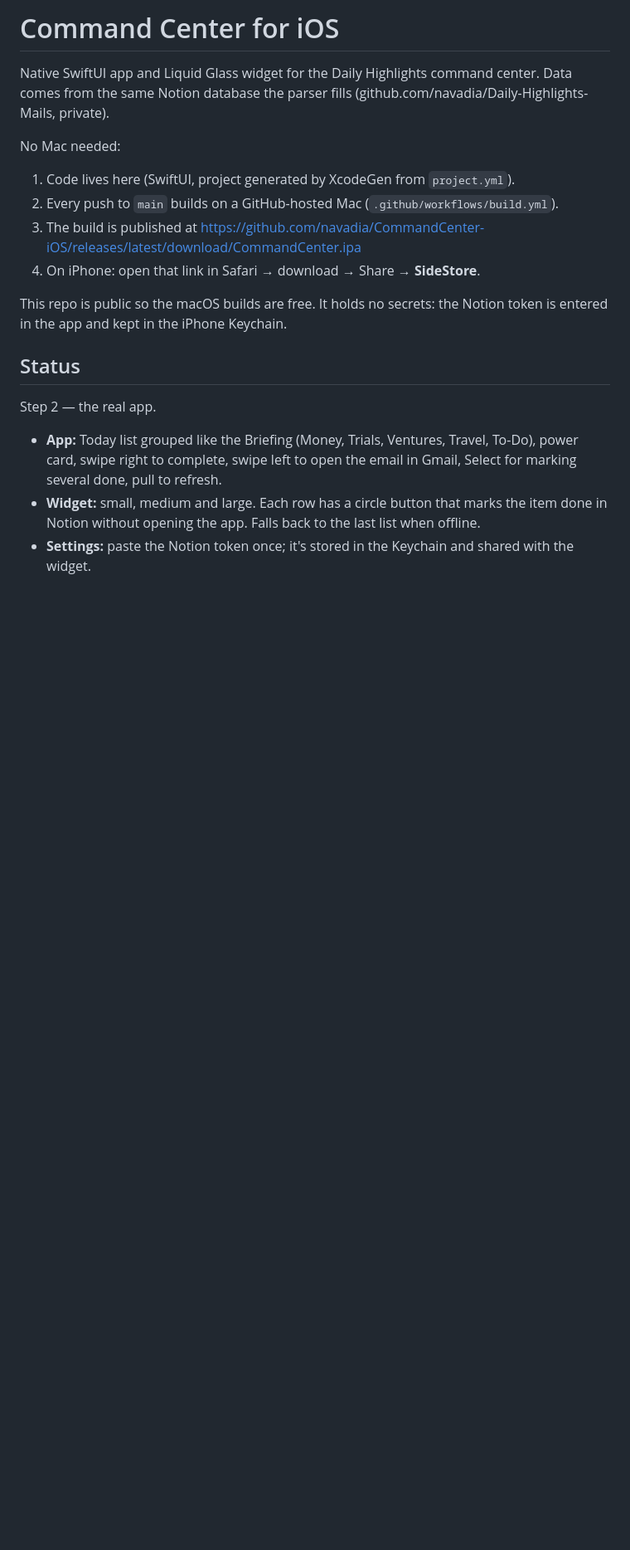
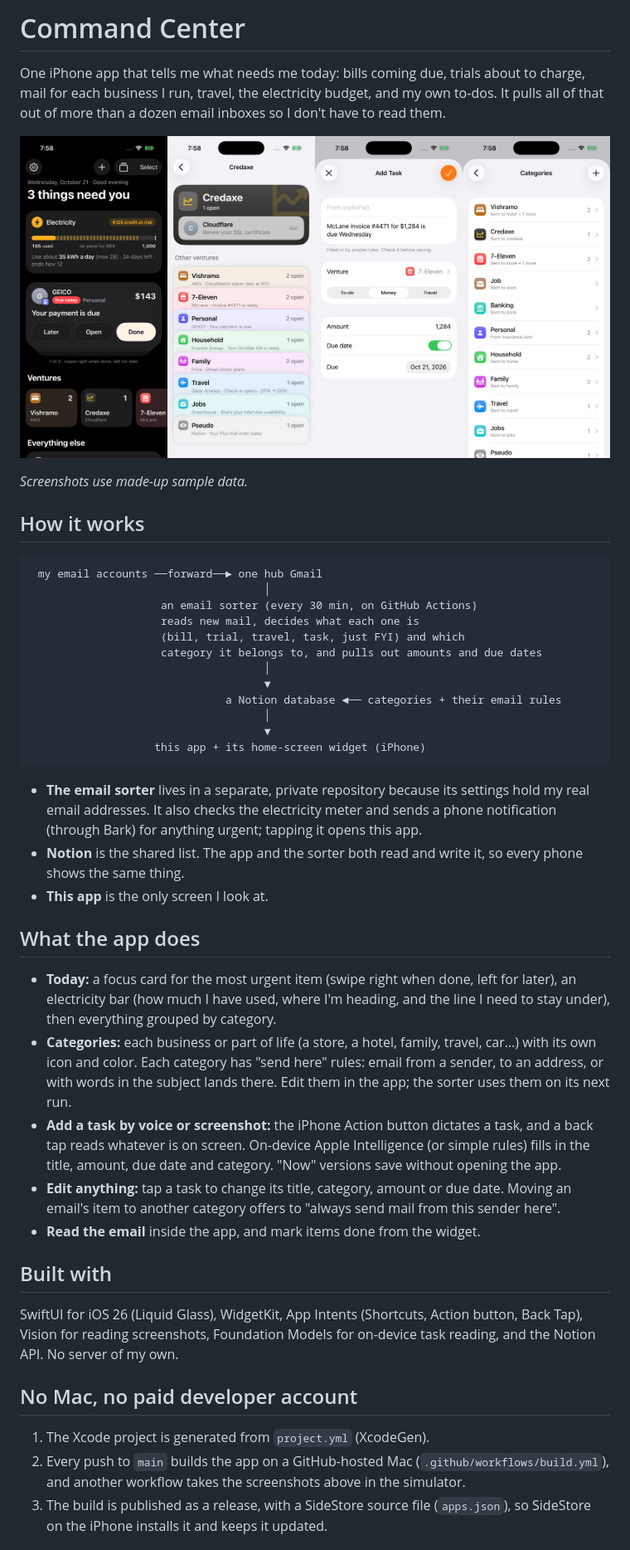
Before and after one commit to navadia/CommandCenter-iOS, a Markdown page: README.md, the part around one of its changes. Shown at 83% size. Rendered like a GitHub page; pictures changed too: docs/overview.png (added); blank space fills up the shorter version.

Commit message:
README: explain the app and the whole system for a first-time reader
Co-Authored-By: Claude Opus 5.5 <noreply@anthropic.com>
Claude-Session: https://claude.ai/code/session_016coLo9evu8gpjRN2cgqXTG

````diff
--- a/README.md
+++ b/README.md
@@ -1,29 +1,68 @@
-# Command Center for iOS
+# Command Center
 
-Native SwiftUI app and Liquid Glass widget for the Daily Highlights command
-center. Data comes from the same Notion database the parser fills
-(github.com/navadia/Daily-Highlights-Mails, private).
+One iPhone app that tells me what needs me today: bills coming due, trials about to
+charge, mail for each business I run, travel, the electricity budget, and my own
+to-dos. It pulls all of that out of more than a dozen email inboxes so I don't
+have to read them.
 
-No Mac needed:
+![Today, a venture, adding a task, categories](docs/overview.png)
 
-1. Code lives here (SwiftUI, project generated by XcodeGen from `project.yml`).
-2. Every push to `main` builds on a GitHub-hosted Mac (`.github/workflows/build.yml`).
-3. The build is published at
-   https://github.com/navadia/CommandCenter-iOS/releases/latest/download/CommandCenter.ipa
-4. On iPhone: open that link in Safari → download → Share → **SideStore**.
+*Screenshots use made-up sample data.*
 
-This repo is public so the macOS builds are free. It holds no secrets: the
-Notion token is entered in the app and kept in the iPhone Keychain.
+## How it works
 
-## Status
+```
+ my email accounts ──forward──► one hub Gmail
+                                    │
+                    an email sorter (every 30 min, on GitHub Actions)
+                    reads new mail, decides what each one is
+                    (bill, trial, travel, task, just FYI) and which
+                    category it belongs to, and pulls out amounts and due dates
+                                    │
+                                    ▼
+                              a Notion database ◄── categories + their email rules
+                                    │
+                                    ▼
+                   this app + its home-screen widget (iPhone)
+```
 
-Step 2 — the real app.
+- **The email sorter** lives in a separate, private repository because its settings
+  hold my real email addresses. It also checks the electricity meter and sends a
+  phone notification (through Bark) for anything urgent; tapping it opens this app.
+- **Notion** is the shared list. The app and the sorter both read and write it, so
+  every phone shows the same thing.
+- **This app** is the only screen I look at.
 
-- **App:** Today list grouped like the Briefing (Money, Trials, Ventures,
-  Travel, To-Do), power card, swipe right to complete, swipe left to open the
-  email in Gmail, Select for marking several done, pull to refresh.
-- **Widget:** small, medium and large. Each row has a circle button that marks
-  the item done in Notion without opening the app. Falls back to the last
-  list when offline.
-- **Settings:** paste the Notion token once; it's stored in the Keychain and
-  shared with the widget.
+## What the app does
+
+- **Today:** a focus card for the most urgent item (swipe right when done, left for
+  later), an electricity bar (how much I have used, where I'm heading, and the
+  line I need to stay under), then everything grouped by category.
+- **Categories:** each business or part of life (a store, a hotel, family, travel,
+  car…) with its own icon and color. Each category has "send here" rules: email
+  from a sender, to an address, or with words in the subject lands there. Edit
+  them in the app; the sorter uses them on its next run.
+- **Add a task by voice or screenshot:** the iPhone Action button dictates a task,
+  and a back tap reads whatever is on screen. On-device Apple Intelligence (or
+  simple rules) fills in the title, amount, due date and category. "Now"
+  versions save without opening the app.
+- **Edit anything:** tap a task to change its title, category, amount or due date.
+  Moving an email's item to another category offers to "always send mail from
+  this sender here".
+- **Read the email** inside the app, and mark items done from the widget.
+
+## Built with
+
+SwiftUI for iOS 26 (Liquid Glass), WidgetKit, App Intents (Shortcuts, Action
+button, Back Tap), Vision for reading screenshots, Foundation Models for
+on-device task reading, and the Notion API. No server of my own.
+
+## No Mac, no paid developer account
+
+1. The Xcode project is generated from `project.yml` (XcodeGen).
+2. Every push to `main` builds the app on a GitHub-hosted Mac
+   (`.github/workflows/build.yml`), and another workflow takes the screenshots
+   above in the simulator.
+3. The build is published as a release, with a SideStore source file
+   (`apps.json`), so SideStore on the iPhone installs it and keeps it updated.
+
````
Also changed, not shown: other parts of README.md (+5 -0 lines).
